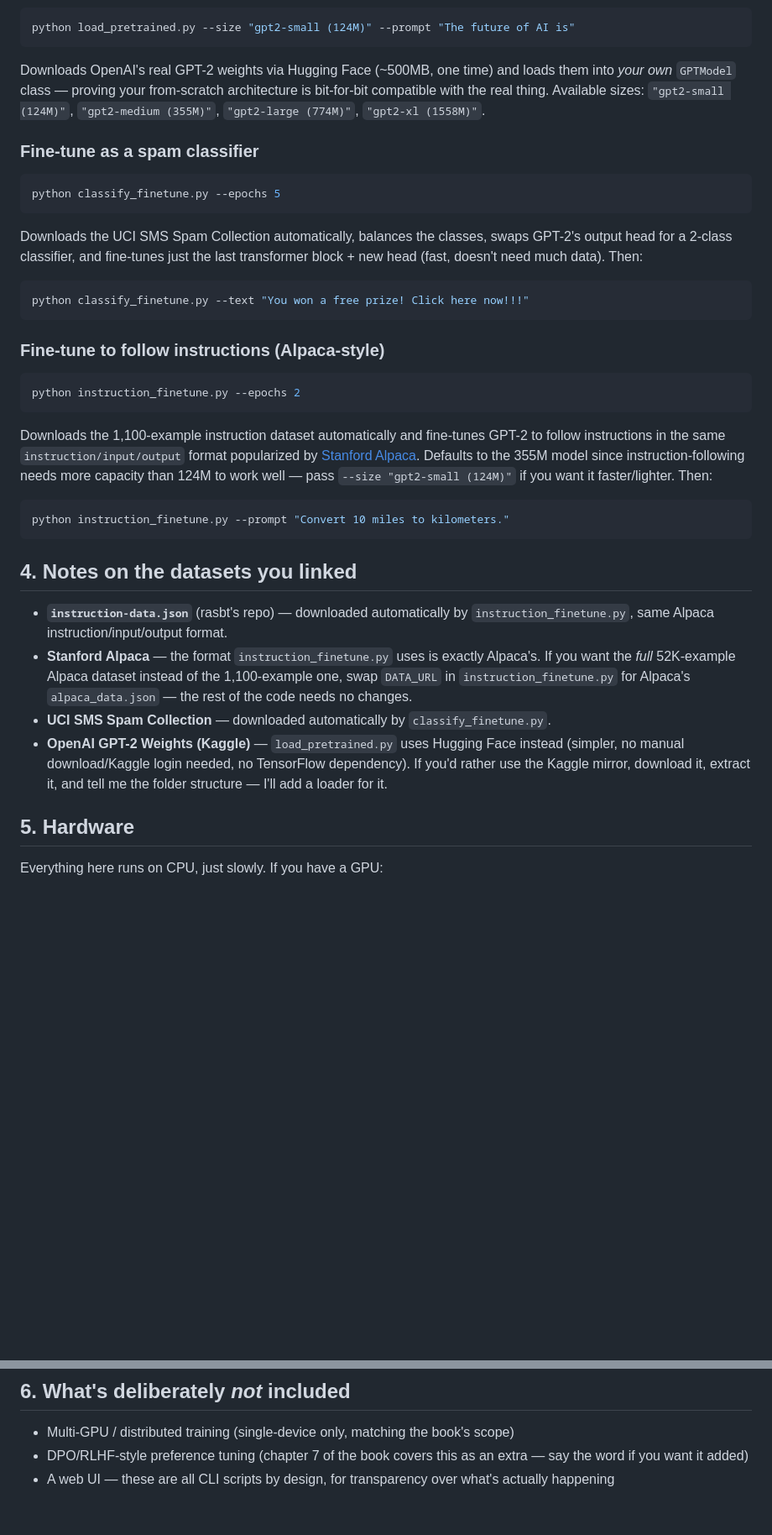
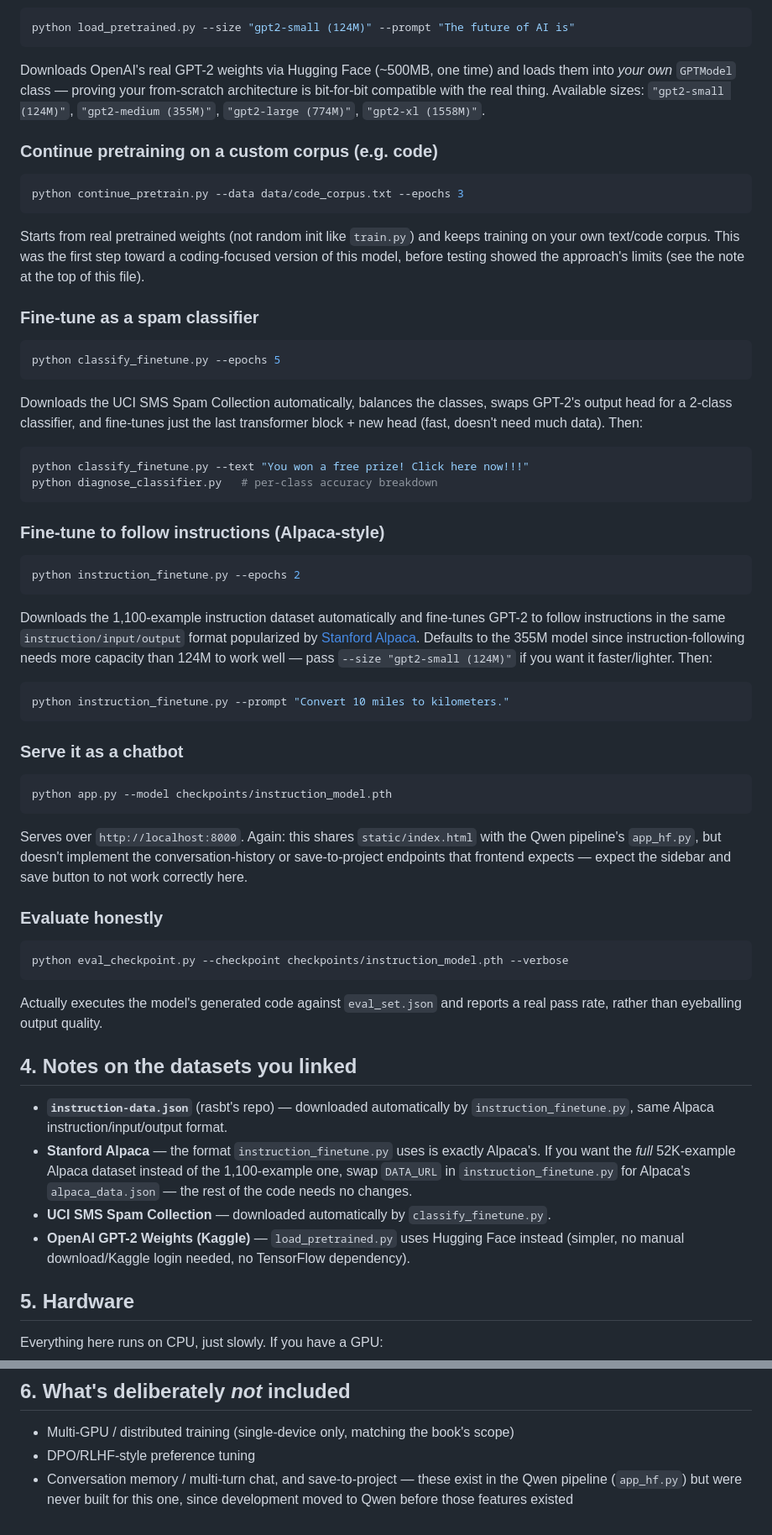
Before and after one commit to Sagnik-Barman/Code-LLM-ChatBot, a Markdown page: README.md, 2 parts joined by grey strips. Shown at 84% size. Drawn GitHub-style; blank space fills up the shorter version.

Commit message:
Update README: mark as reference pipeline, document 0/5 result, fill in missing files

````diff
--- a/README.md
+++ b/README.md
@@ -53,6 +82,15 @@ loads them into *your own* `GPTModel` class — proving your from-scratch
 architecture is bit-for-bit compatible with the real thing. Available sizes:
 `"gpt2-small (124M)"`, `"gpt2-medium (355M)"`, `"gpt2-large (774M)"`, `"gpt2-xl (1558M)"`.
 
+### Continue pretraining on a custom corpus (e.g. code)
+```bash
+python continue_pretrain.py --data data/code_corpus.txt --epochs 3
+```
+Starts from real pretrained weights (not random init like `train.py`) and
+keeps training on your own text/code corpus. This was the first step toward
+a coding-focused version of this model, before testing showed the approach's
+limits (see the note at the top of this file).
+
 ### Fine-tune as a spam classifier
 ```bash
 python classify_finetune.py --epochs 5
@@ -62,6 +100,7 @@ swaps GPT-2's output head for a 2-class classifier, and fine-tunes just the
 last transformer block + new head (fast, doesn't need much data). Then:
 ```bash
 python classify_finetune.py --text "You won a free prize! Click here now!!!"
+python diagnose_classifier.py   # per-class accuracy breakdown
 ```
 
 ### Fine-tune to follow instructions (Alpaca-style)
@@ -78,6 +117,22 @@ faster/lighter. Then:
 python instruction_finetune.py --prompt "Convert 10 miles to kilometers."
 ```
 
+### Serve it as a chatbot
+```bash
+python app.py --model checkpoints/instruction_model.pth
+```
+Serves over `http://localhost:8000`. Again: this shares `static/index.html`
+with the Qwen pipeline's `app_hf.py`, but doesn't implement the
+conversation-history or save-to-project endpoints that frontend expects —
+expect the sidebar and save button to not work correctly here.
+
+### Evaluate honestly
+```bash
+python eval_checkpoint.py --checkpoint checkpoints/instruction_model.pth --verbose
+```
+Actually executes the model's generated code against `eval_set.json` and
+reports a real pass rate, rather than eyeballing output quality.
+
 ## 4. Notes on the datasets you linked
 
 - **`instruction-data.json`** (rasbt's repo) — downloaded automatically by
@@ -89,8 +144,7 @@ python instruction_finetune.py --prompt "Convert 10 miles to kilometers."
 - **UCI SMS Spam Collection** — downloaded automatically by `classify_finetune.py`.
 - **OpenAI GPT-2 Weights (Kaggle)** — `load_pretrained.py` uses Hugging Face
   instead (simpler, no manual download/Kaggle login needed, no TensorFlow
-  dependency). If you'd rather use the Kaggle mirror, download it, extract it,
-  and tell me the folder structure — I'll add a loader for it.
+  dependency).
 
 ## 5. Hardware
 
@@ -104,7 +158,7 @@ On Apple Silicon, use `--device mps` instead of `--device cuda`.
 ## 6. What's deliberately *not* included
 
 - Multi-GPU / distributed training (single-device only, matching the book's scope)
-- DPO/RLHF-style preference tuning (chapter 7 of the book covers this as an
-  extra — say the word if you want it added)
-- A web UI — these are all CLI scripts by design, for transparency over what's
-  actually happening
+- DPO/RLHF-style preference tuning
+- Conversation memory / multi-turn chat, and save-to-project — these exist
+  in the Qwen pipeline (`app_hf.py`) but were never built for this one, since
+  development moved to Qwen before those features existed
````
Also changed, not shown: other parts of README.md (+31 -2 lines).
